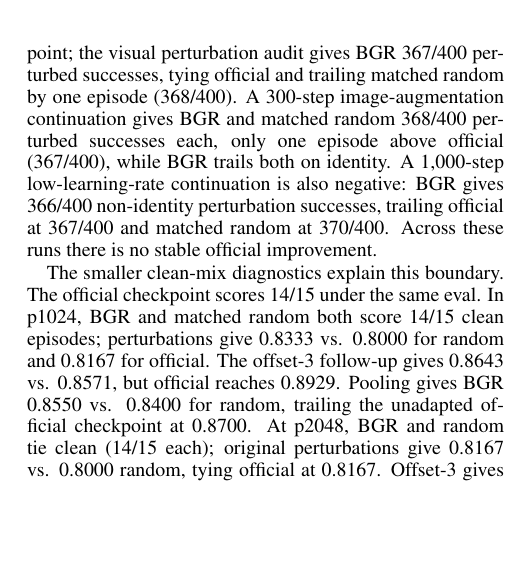
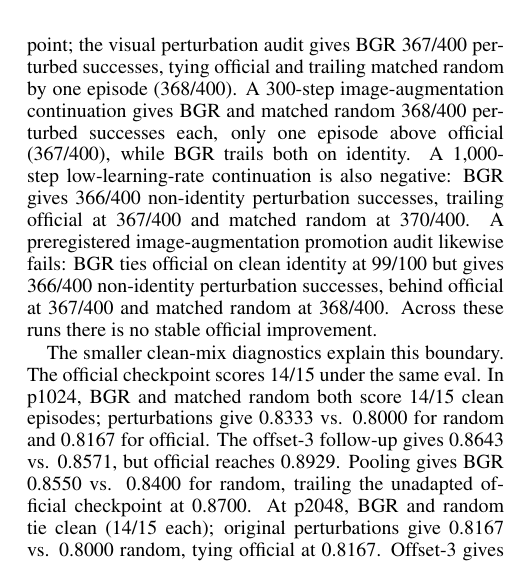
Before and after one commit to J0YY/bgr, a LaTeX paper (paper/main.tex): part of one column of page 6 of 10, cut so that both start at the same text, the shorter picture padded with empty space. Compiled offline with pdfLaTeX.

Commit message:
Incorporate preregistered OpenVLA audit in paper

```diff
--- a/paper/main.tex
+++ b/paper/main.tex
@@ -250,7 +250,7 @@ The OpenVLA-OFT bridge exports 11,776 teacher-action rows; action-label/TFDS plu
 \label{tab:openvla-adaptation}
 \end{table}
 
-In words, the strongest current scale remains negative. A 10-task full-goal identity audit gives 99/100 clean successes for BGR, matched random, and the official checkpoint; the visual perturbation audit gives BGR 367/400 perturbed successes, tying official and trailing matched random by one episode (368/400). A 300-step image-augmentation continuation gives BGR and matched random 368/400 perturbed successes each, only one episode above official (367/400), while BGR trails both on identity. A 1,000-step low-learning-rate continuation is also negative: BGR gives 366/400 non-identity perturbation successes, trailing official at 367/400 and matched random at 370/400. Across these runs there is no stable official improvement.
+In words, the strongest current scale remains negative. A 10-task full-goal identity audit gives 99/100 clean successes for BGR, matched random, and the official checkpoint; the visual perturbation audit gives BGR 367/400 perturbed successes, tying official and trailing matched random by one episode (368/400). A 300-step image-augmentation continuation gives BGR and matched random 368/400 perturbed successes each, only one episode above official (367/400), while BGR trails both on identity. A 1,000-step low-learning-rate continuation is also negative: BGR gives 366/400 non-identity perturbation successes, trailing official at 367/400 and matched random at 370/400. A preregistered image-augmentation promotion audit likewise fails: BGR ties official on clean identity at 99/100 but gives 366/400 non-identity perturbation successes, behind official at 367/400 and matched random at 368/400. Across these runs there is no stable official improvement.
 
 The smaller clean-mix diagnostics explain this boundary. The official checkpoint scores 14/15 under the same eval. In p1024, BGR and matched random both score 14/15 clean episodes; perturbations give 0.8333 vs. 0.8000 for random and 0.8167 for official. The offset-3 follow-up gives 0.8643 vs. 0.8571, but official reaches 0.8929. Pooling gives BGR 0.8550 vs. 0.8400 for random, trailing the unadapted official checkpoint at 0.8700. At p2048, BGR and random tie clean (14/15 each); original perturbations give 0.8167 vs. 0.8000 random, tying official at 0.8167. Offset-3 gives 0.8714 vs. 0.8714 random; official reaches 0.8929. Pooling p2048 gives BGR 0.8550 vs. 0.8500 random, trailing official at 0.8700.
 
```
Also changed, not shown: paper/main.pdf, 2 other files.
